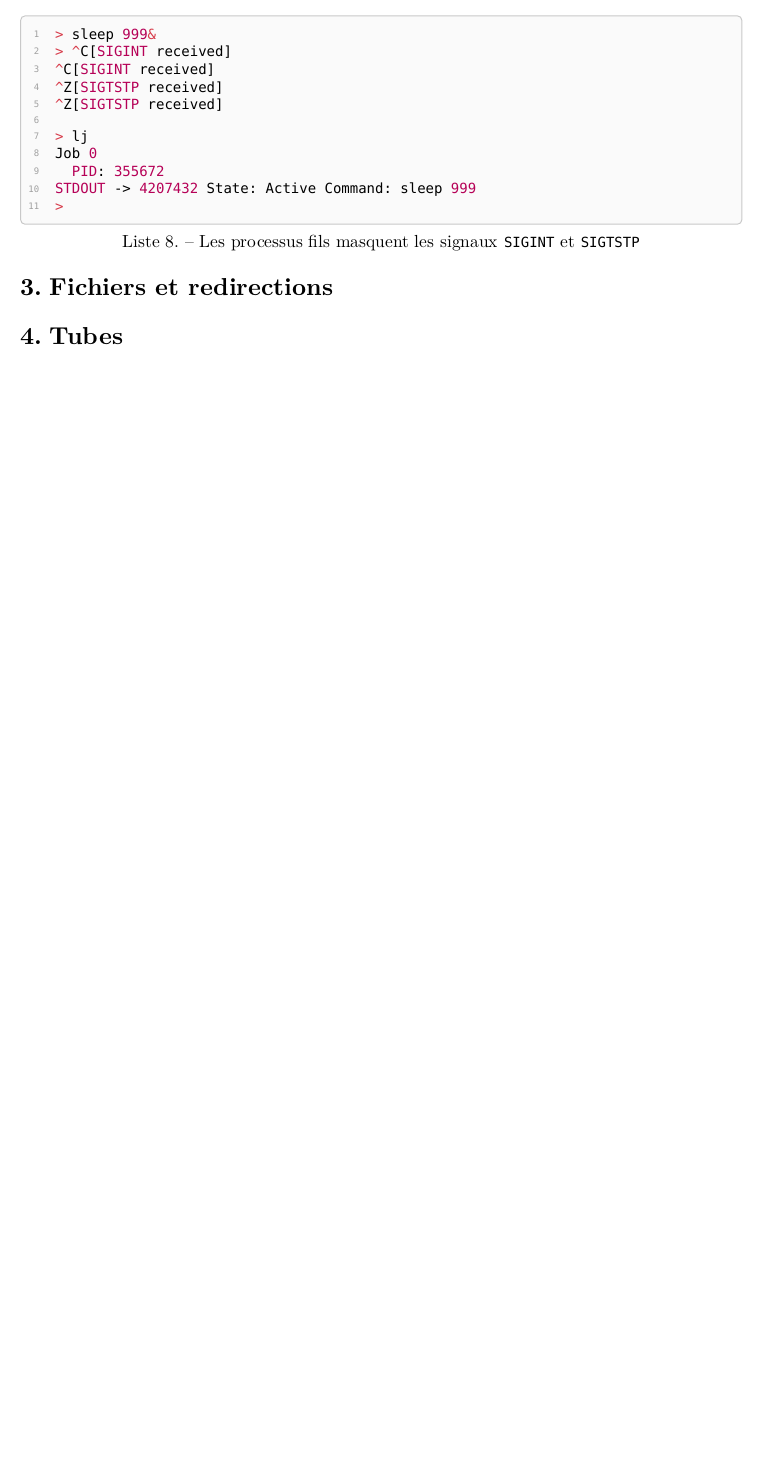
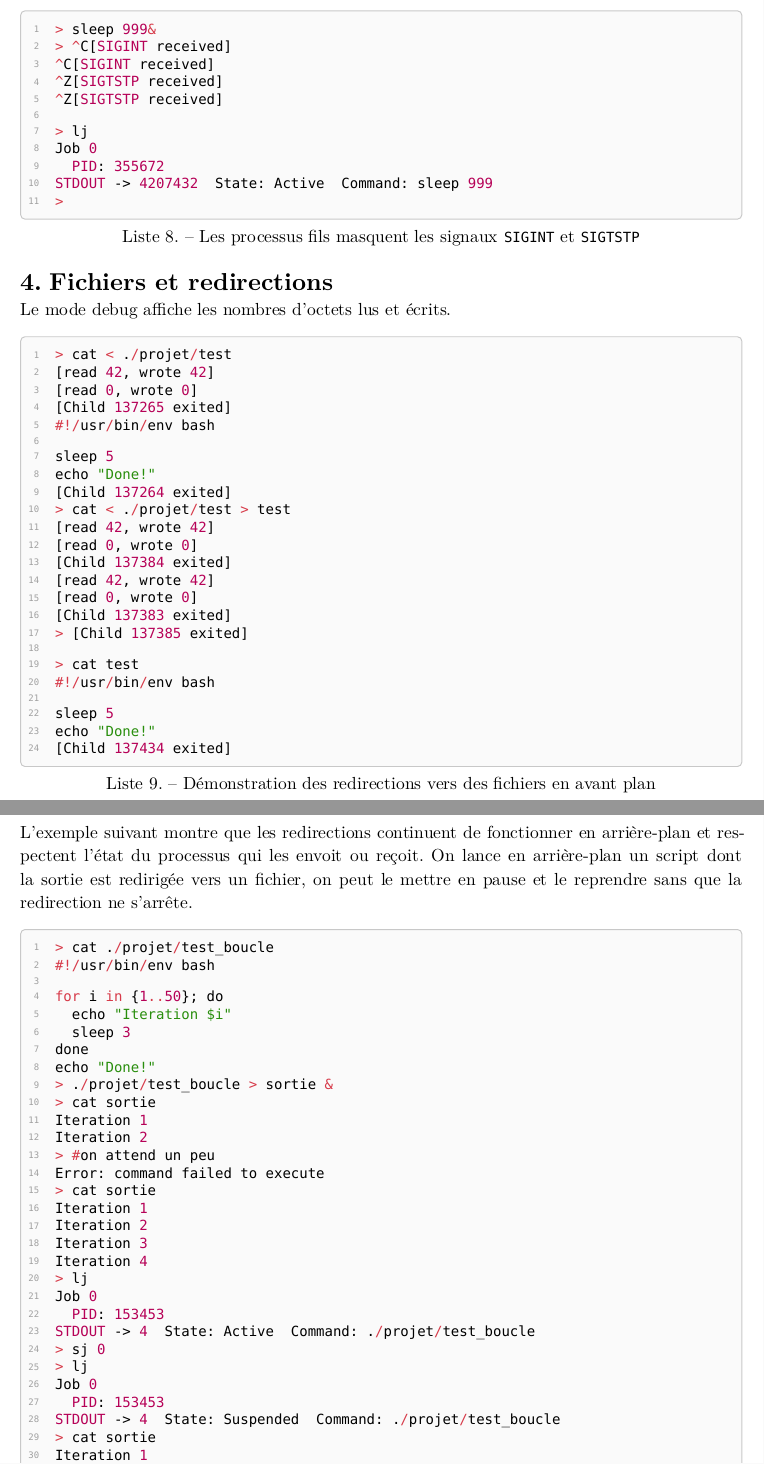
Before and after one commit to louis-thevenet/n7-projet-minishell, a Typst document (rapport/rapport.typ): part of page 5 of 5 before the commit and two parts of pages 5 and 6 of 7 after it, the two joined at a grey line, cut so that both start at the same text, the shorter picture padded with empty space. The pictures show the PDF file rapport/rapport.pdf that the author committed with the source.

Commit message:
livrable: rapport fini

````diff
--- a/rapport/rapport.typ
+++ b/rapport/rapport.typ
@@ -173,10 +204,88 @@ Les processus fils quant à eux ne reçoivent pas les signaux `SIGINT` et `SIGTS
 > lj
 Job 0
   PID: 355672
-STDOUT -> 4207432	State: Active	Command: sleep 999
+STDOUT -> 4207432  State: Active  Command: sleep 999
 >
     ```
-]]
+]
+]
 
 = Fichiers et redirections
 
+Le mode debug affiche les nombres d'octets lus et écrits.
+
+#figure(
+  caption: [Démonstration des redirections vers des fichiers en avant plan],
+)[
+#sourcecode()[
+```rs
+> cat < ./projet/test
+[read 42, wrote 42]
+[read 0, wrote 0]
+[Child 137265 exited]
+#!/usr/bin/env bash
+
+sleep 5
+echo "Done!"
+[Child 137264 exited]
+> cat < ./projet/test > test
+[read 42, wrote 42]
+[read 0, wrote 0]
+[Child 137384 exited]
+[read 42, wrote 42]
+[read 0, wrote 0]
+[Child 137383 exited]
+> [Child 137385 exited]
+
+> cat test
+#!/usr/bin/env bash
+
+sleep 5
+echo "Done!"
+[Child 137434 exited]
+```
+]
+]
+
+L'exemple suivant montre que les redirections continuent de fonctionner en
+arrière-plan et respectent l'état du processus qui les envoit ou reçoit. On
+lance en arrière-plan un script dont la sortie est redirigée vers un fichier, on
+peut le mettre en pause et le reprendre sans que la redirection ne s'arrête.
+#figure(
+  caption: [Démonstration des redirections vers des fichiers en arrière-plan (sans affichage
+    debug)],
+)[
+#sourcecode()[
+```rs
+> cat ./projet/test_boucle
+#!/usr/bin/env bash
+
+for i in {1..50}; do
+  echo "Iteration $i"
+  sleep 3
+done
+echo "Done!"
+> ./projet/test_boucle > sortie &
+> cat sortie
+Iteration 1
+Iteration 2
+> #on attend un peu
+Error: command failed to execute
+> cat sortie
+Iteration 1
+Iteration 2
+Iteration 3
+Iteration 4
+> lj
+Job 0
+  PID: 153453
+STDOUT -> 4  State: Active  Command: ./projet/test_boucle
+> sj 0
+> lj
+Job 0
+  PID: 153453
+STDOUT -> 4  State: Suspended  Command: ./projet/test_boucle
+> cat sortie
+Iteration 1
+Iteration 2
+Iteration 3
@@ -183,0 +321,2 @@ STDOUT -> 4207432	State: Active	Command: sleep 999
+#sourcecode()[
+```rs
@@ -183,0 +341,16 @@ STDOUT -> 4207432	State: Active	Command: sleep 999
+#sourcecode()[
+```rs
+>  ./projet/test_boucle | wc &
+> lj
+Job 0
+  PID: 179824
+STDOUT -> 4207432  State: Active  Command: ./projet/test_boucle
+Job 1
+  PID: 179825
+STDOUT -> 12800864  State: Active  Command: wc
+>      11      11      27
+[Child 179824 exited]
+[Child 179825 exited]
+```
+]
+]
````
Also changed, not shown: rapport/rapport.pdf, rapport/rapport.typ (135 more changed lines). Lines whose indentation alone changed are shown as unchanged.
